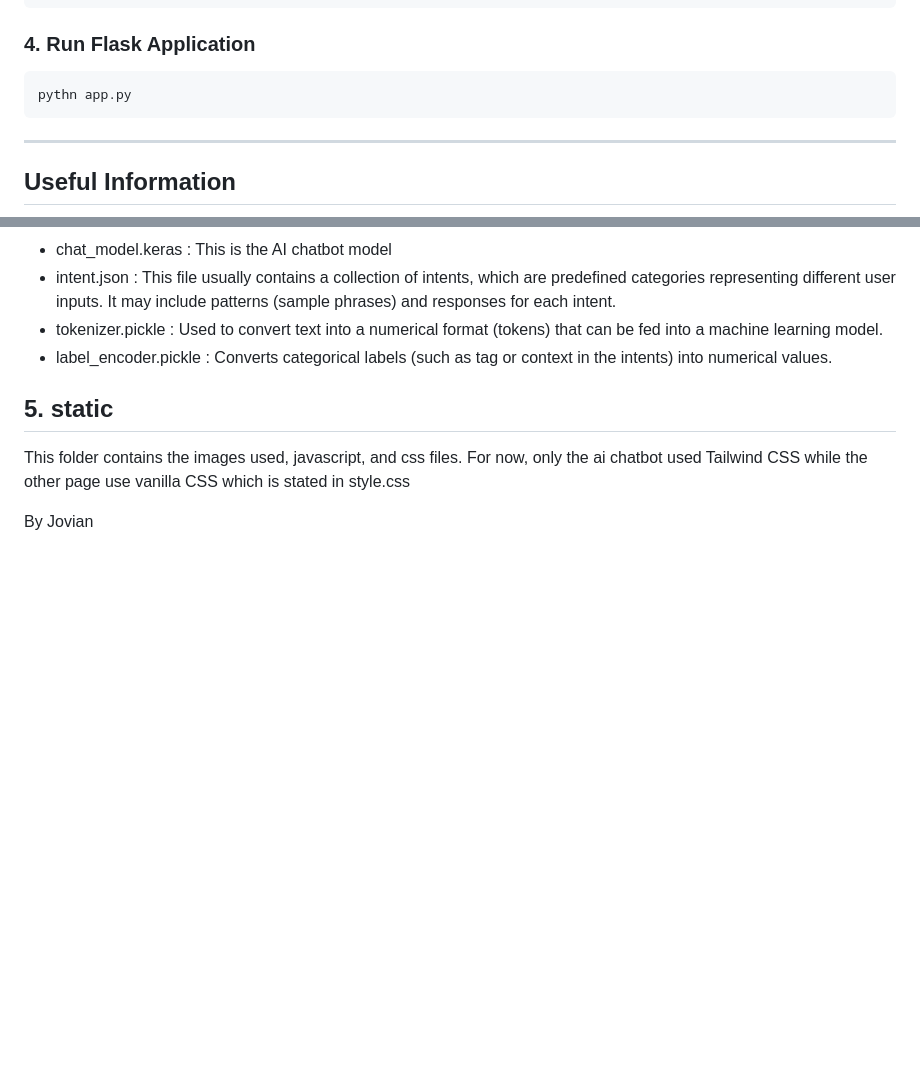
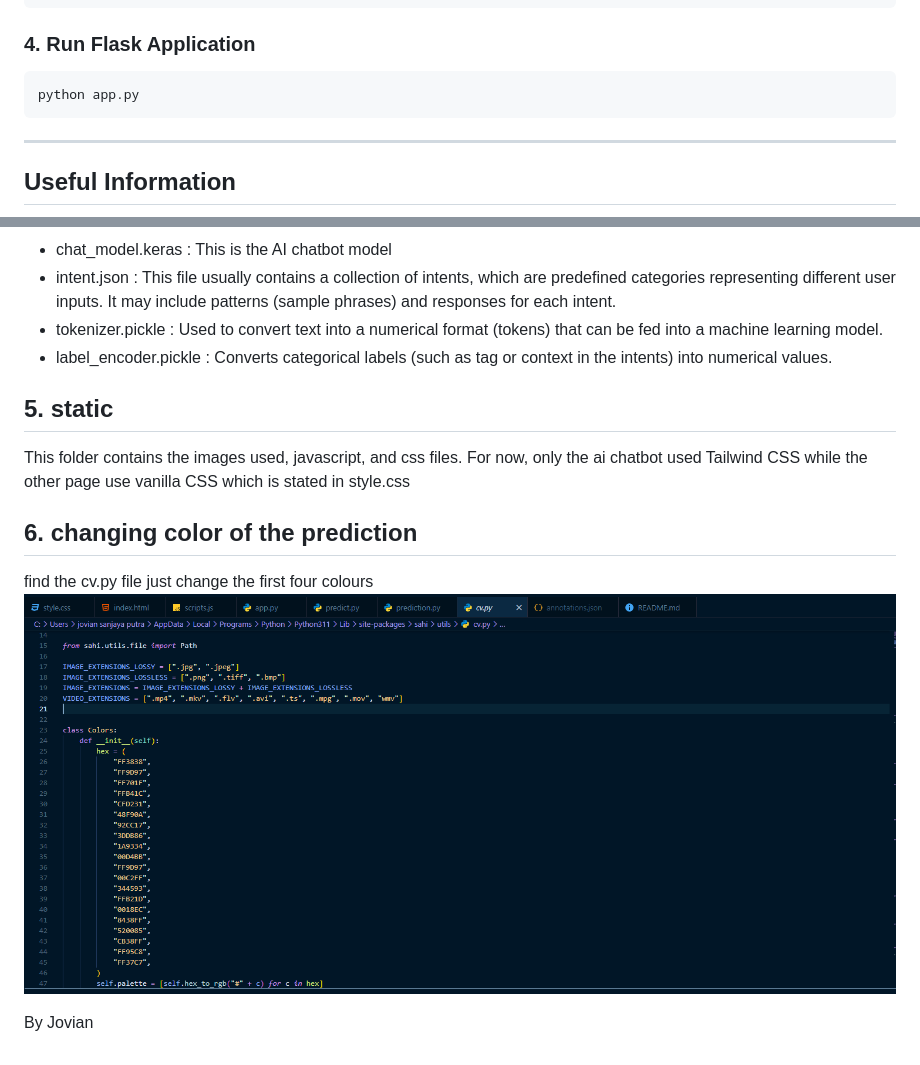
Before and after one commit to JovianSanjaya/Internship_YoloV11_Web, a Markdown page: README.md, 2 parts joined by grey strips. Rendered like a GitHub page; pictures changed too: image.png (added); blank space fills up the shorter version.

````diff
--- a/README.md
+++ b/README.md
@@ -32,7 +32,7 @@ pip install -r requirements.txt
 
 ### 4. Run Flask Application
 ```bash
-pythn app.py
+python app.py
 ```
 
 ---
@@ -57,4 +57,9 @@ This folder contains everything related about the chatbot
 ## 5. static
 This folder contains the images used, javascript, and css files. For now, only the ai chatbot used Tailwind CSS while the other page use vanilla CSS which is stated in style.css
 
+## 6. changing color of the prediction
+find the cv.py file
+just change the first four colours
+![alt text](image.png)
+
 By Jovian
````
Also changed, not shown: 1 other file.
